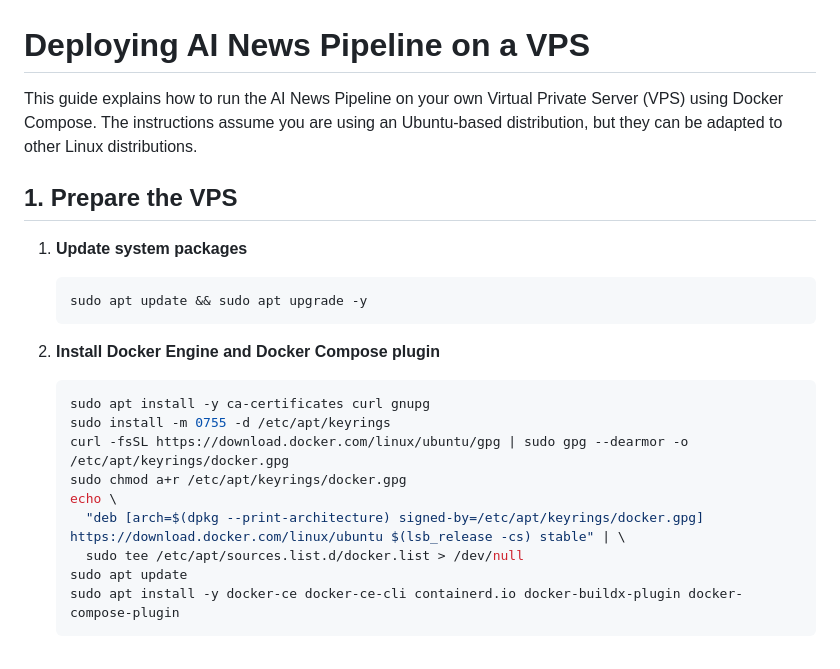
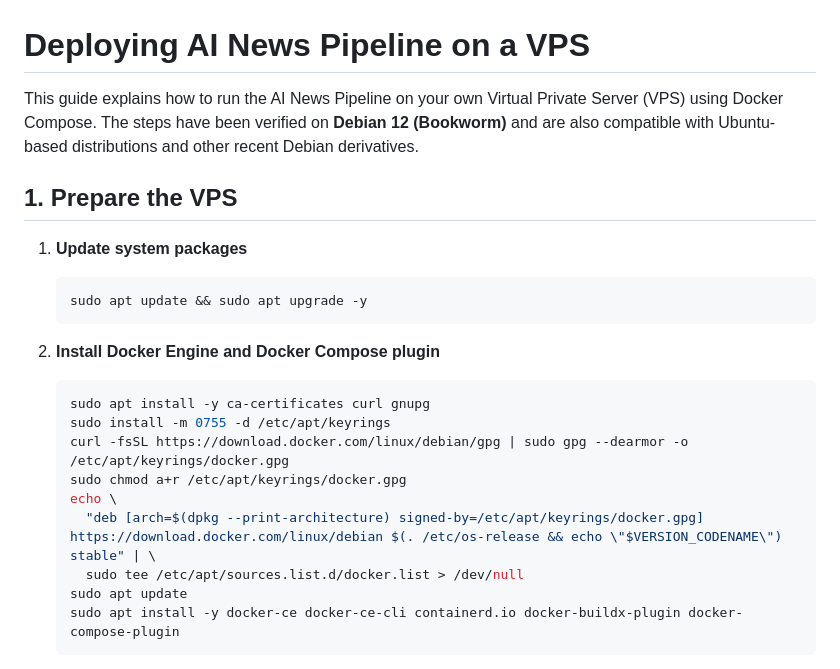
Before and after one commit to sherafyk/BTW, a Markdown page: docs/VPS_SETUP.md, the part around the change. Drawn GitHub-style.

Commit message:
docs: update VPS setup for Debian

````diff
--- a/docs/VPS_SETUP.md
+++ b/docs/VPS_SETUP.md
@@ -1,6 +1,6 @@
 # Deploying AI News Pipeline on a VPS
 
-This guide explains how to run the AI News Pipeline on your own Virtual Private Server (VPS) using Docker Compose. The instructions assume you are using an Ubuntu-based distribution, but they can be adapted to other Linux distributions.
+This guide explains how to run the AI News Pipeline on your own Virtual Private Server (VPS) using Docker Compose. The steps have been verified on **Debian 12 (Bookworm)** and are also compatible with Ubuntu-based distributions and other recent Debian derivatives.
 
 ## 1. Prepare the VPS
 
@@ -12,10 +12,10 @@ This guide explains how to run the AI News Pipeline on your own Virtual Private
    ```bash
    sudo apt install -y ca-certificates curl gnupg
    sudo install -m 0755 -d /etc/apt/keyrings
-   curl -fsSL https://download.docker.com/linux/ubuntu/gpg | sudo gpg --dearmor -o /etc/apt/keyrings/docker.gpg
+   curl -fsSL https://download.docker.com/linux/debian/gpg | sudo gpg --dearmor -o /etc/apt/keyrings/docker.gpg
    sudo chmod a+r /etc/apt/keyrings/docker.gpg
    echo \
-     "deb [arch=$(dpkg --print-architecture) signed-by=/etc/apt/keyrings/docker.gpg] https://download.docker.com/linux/ubuntu $(lsb_release -cs) stable" | \
+     "deb [arch=$(dpkg --print-architecture) signed-by=/etc/apt/keyrings/docker.gpg] https://download.docker.com/linux/debian $(. /etc/os-release && echo \"$VERSION_CODENAME\") stable" | \
      sudo tee /etc/apt/sources.list.d/docker.list > /dev/null
    sudo apt update
    sudo apt install -y docker-ce docker-ce-cli containerd.io docker-buildx-plugin docker-compose-plugin
````
